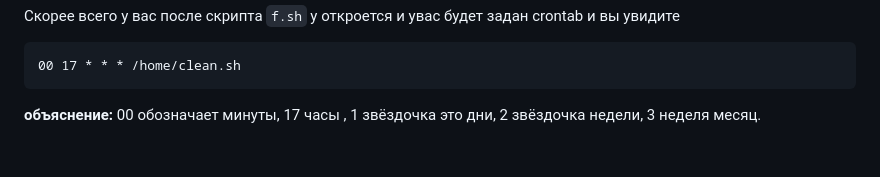
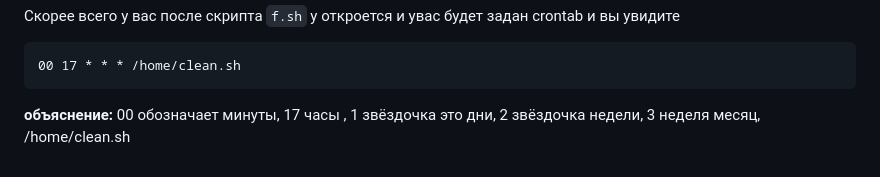
Before and after one commit to F4licks/resume, a Markdown page: scripts/Clean_and_upgrade/README.md, the part around the change. GitHub-like rendering.

````diff
--- a/scripts/Clean_and_upgrade/README.md
+++ b/scripts/Clean_and_upgrade/README.md
@@ -32,4 +32,4 @@
    ```
    00 17 * * * /home/clean.sh
    ```
-   **объяснение:** 00 обозначает минуты, 17 часы , 1 звёздочка это дни, 2 звёздочка недели, 3 неделя месяц.
+   **объяснение:** 00 обозначает минуты, 17 часы , 1 звёздочка это дни, 2 звёздочка недели, 3 неделя месяц, /home/clean.sh
````
